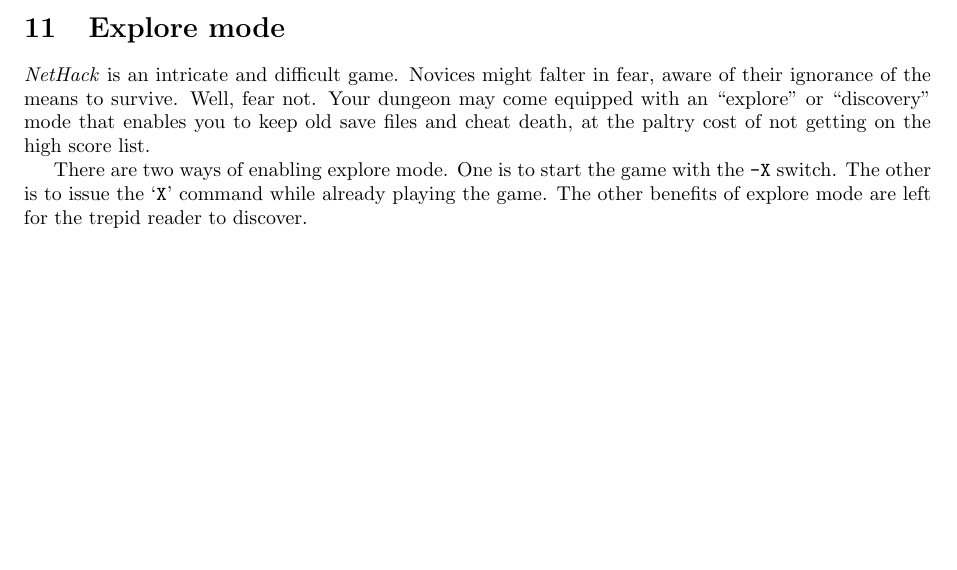
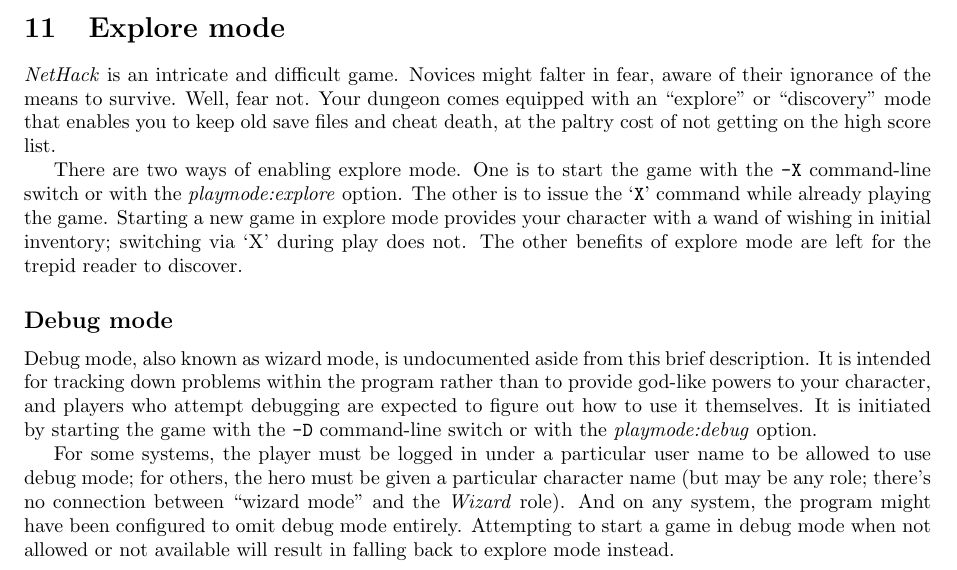
Before and after one commit to ukukupha9m/nle-1, a LaTeX document (doc/Guidebook.tex): part of page 34 of 37, cut so that both start at the same text, the shorter picture padded with empty space. Compiled offline with pdfLaTeX.

Commit message:
explore/wizard mode docs (trunk only)
     Update the brief explore mode section (it hasn't been a conditional
feature for quite some time, there's an extra way to access it now, and
new game started with -X is different from switching via the 'X' command)
in the Guidebook, and add a short debug mode subsection there.

```diff
--- a/doc/Guidebook.tex
+++ b/doc/Guidebook.tex
@@ -3241,16 +3241,44 @@
 %.pg
 {\it NetHack\/} is an intricate and difficult game.  Novices might falter
 in fear, aware of their ignorance of the means to survive.  Well, fear
-not.  Your dungeon may come equipped with an ``explore'' or ``discovery''
+not.  Your dungeon comes equipped with an ``explore'' or ``discovery''
 mode that enables you to keep old save files and cheat death, at the
 paltry cost of not getting on the high score list.
 
 %.pg
 There are two ways of enabling explore mode.  One is to start the game
 with the {\tt -X}
-switch.  The other is to issue the `{\tt X}' command while already playing
-the game.  The other benefits of explore mode are left for the trepid
-reader to discover.
+command-line switch or with the
+{\it playmode:explore\/}
+option.  The other is to issue the `{\tt X}' command while already
+playing the game.  Starting a new game in explore mode provides your
+character with a wand of wishing in initial inventory; switching via `X'
+during play does not.  The other benefits of explore mode are left for
+the trepid reader to discover.
+
+%.pg
+%.hn 2
+\subsection*{Debug mode}
+
+%.pg
+Debug mode, also known as wizard mode, is undocumented aside from this
+brief description.  It is intended for tracking down problems within the
+program rather than to provide god-like powers to your character, and
+players who attempt debugging are expected to figure out how to use it
+themselves.  It is initiated by starting the game with the
+{\tt -D}
+command-line switch or with the
+{\it playmode:debug\/}
+option.
+
+%.pg
+For some systems, the player must be logged in
+under a particular user name to be allowed to use debug mode; for others,
+the hero must be given a particular character name (but may be any role;
+there's no connection between ``wizard mode'' and the {\it Wizard\/} role).
+And on any system, the program might have been configured to omit debug
+mode entirely.  Attempting to start a game in debug mode when not allowed
+or not available will result in falling back to explore mode instead.
 
 %.hn
 \section{Credits}
```
Also changed, not shown: doc/Guidebook.tex (2 more changed lines), 1 other file.
